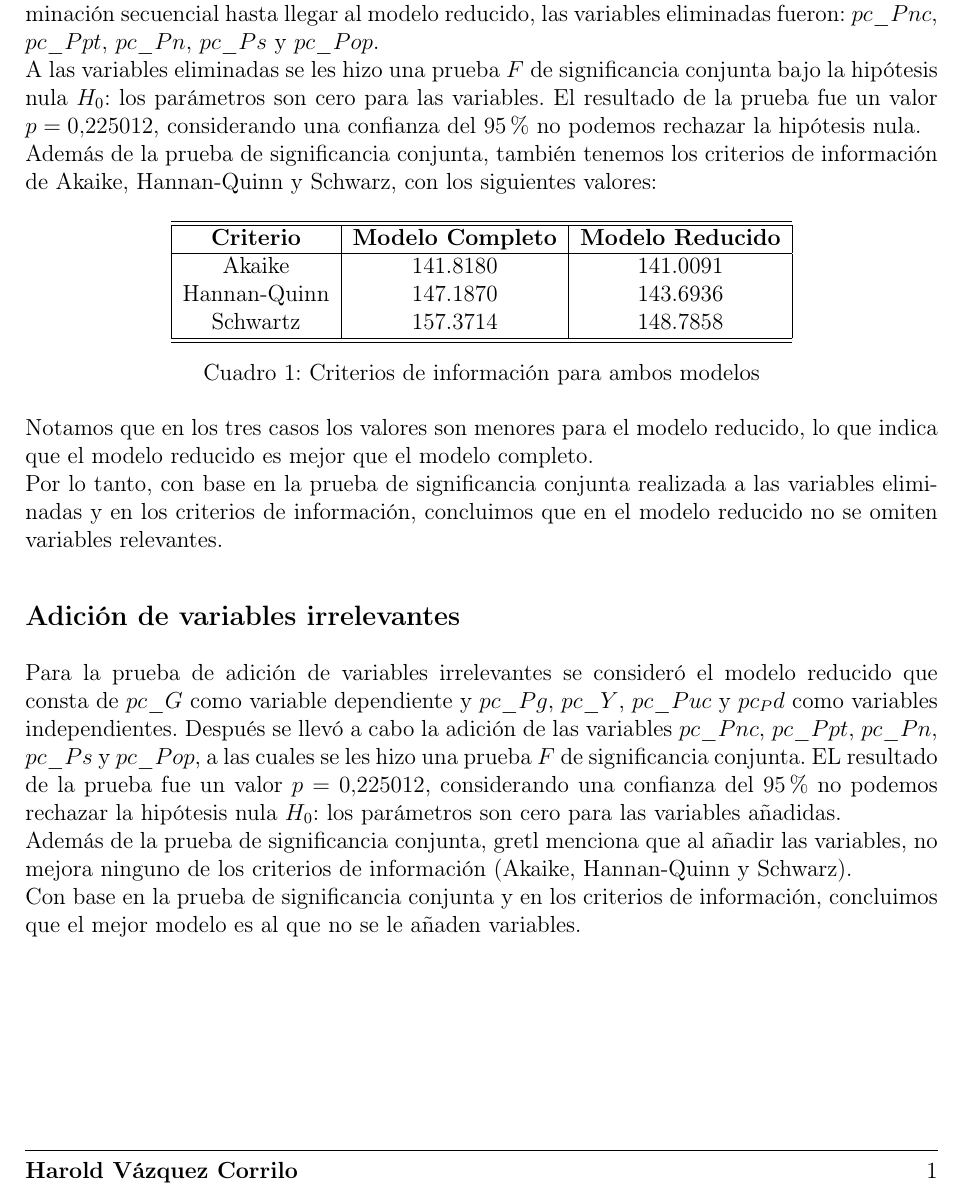
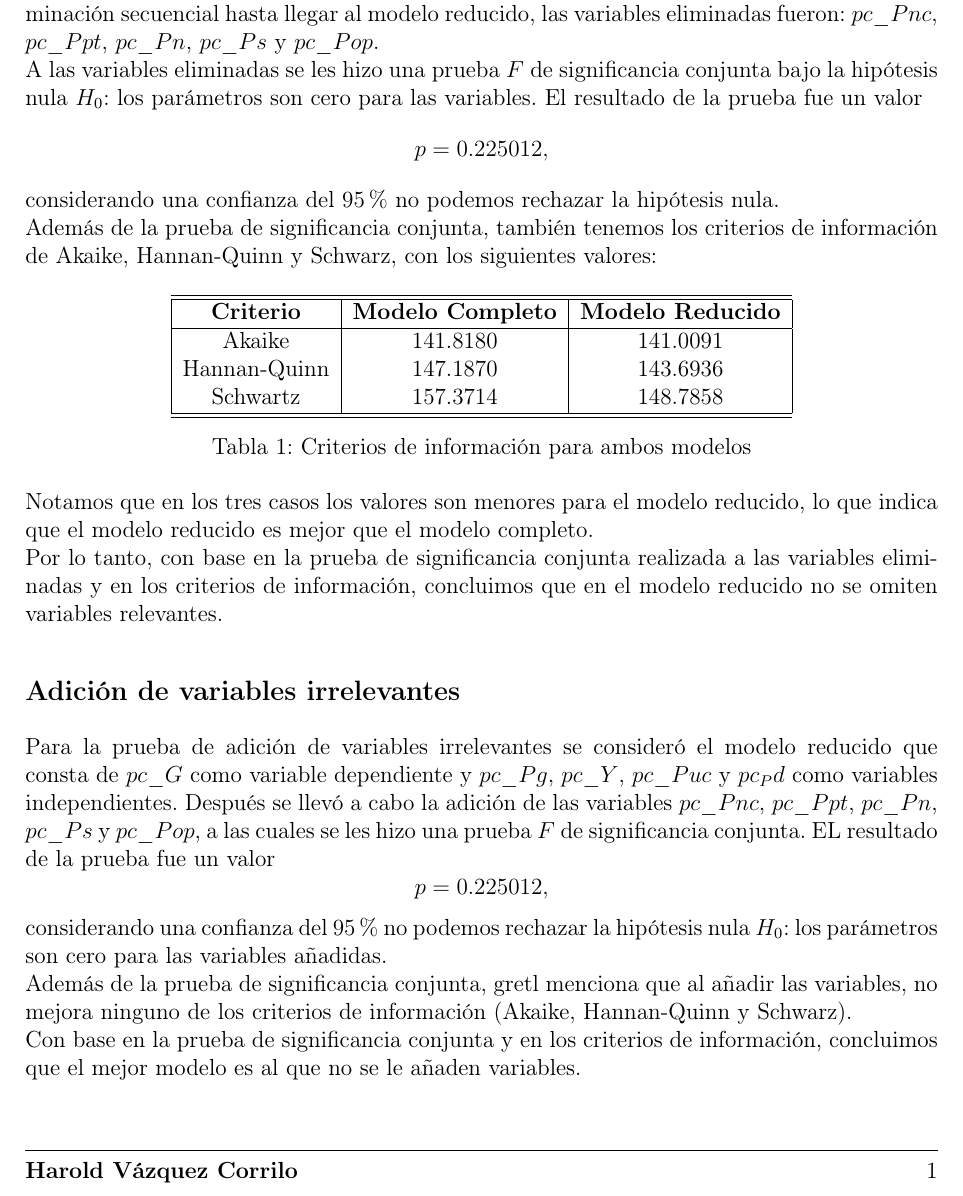
Before and after one commit to HarVazCo/Diplomado_TEyMD, a LaTeX problem sheet (Modulo3/Tarea/Tarea15Oct/tarea15Oct.tex): part of the page, cut so that both start at the same text. Compiled offline with pdfLaTeX.

Commit message:
Tarea 15 Oct

```diff
--- a/Modulo3/Tarea/Tarea15Oct/tarea15Oct.tex
+++ b/Modulo3/Tarea/Tarea15Oct/tarea15Oct.tex
@@ -5,7 +5,8 @@
 % ------------------------------
 \usepackage[utf8]{inputenc}
 \usepackage[T1]{fontenc}
-\usepackage[spanish]{babel}
+\usepackage[spanish, es-nodecimaldot]{babel} % <- punto decimal
+\decimalpoint
 \usepackage{amsmath, amssymb, amsfonts}
 \usepackage{graphicx}
 \usepackage{geometry}
@@ -13,6 +14,7 @@
 \usepackage{enumitem}
 \usepackage{hyperref}
 \usepackage{xcolor}
+\usepackage{booktabs} % tablas bonitas
 
 % ------------------------------
 % CONFIGURACIÓN GENERAL
@@ -20,6 +22,9 @@
 \geometry{letterpaper, margin=2.5cm}
 \setlength{\parskip}{0.5em}
 \setlength{\parindent}{0pt}
+
+% Cambiar "Cuadro" por "Tabla"
+\addto\captionsspanish{\renewcommand{\tablename}{Tabla}}
 
 % ------------------------------
 % ENCABEZADO Y PIE DE PÁGINA
@@ -68,7 +73,7 @@ y $pc\_Pg$, $pc\_Y$, $pc\_Pnc$, $pc\_Puc$, $pc\_Ppt$, $pc\_Pd$, $pc\_Pn$,
  eliminadas fueron: $pc\_Pnc$, $pc\_Ppt$, $pc\_Pn$, $pc\_Ps$ y $pc\_Pop$.\\
  A las variables eliminadas se les hizo una prueba $F$ de significancia
  conjunta bajo la hipótesis nula $H_0$: los parámetros son cero para las
- variables. El resultado de la prueba fue un valor $p=0.225012$, considerando
+ variables. El resultado de la prueba fue un valor $$p=0.225012,$$ considerando
  una confianza del $95\%$ no podemos rechazar la hipótesis nula.\\
  Además de la prueba de significancia conjunta, también tenemos los criterios
  de información de Akaike, Hannan-Quinn y Schwarz, con los siguientes valores:
@@ -101,7 +106,7 @@ reducido que consta de $pc\_G$ como variable dependiente y $pc\_Pg$, $pc\_Y$,
 $pc\_Puc$ y $pc_Pd$ como variables independientes. Después se llevó a cabo
 la adición de las variables $pc\_Pnc$, $pc\_Ppt$, $pc\_Pn$, $pc\_Ps$ y $pc\_Pop$,
 a las cuales se les hizo una prueba $F$ de significancia conjunta. EL resultado
-de la prueba fue un valor $p=0.225012$, considerando una confianza del $95\%$
+de la prueba fue un valor $$p=0.225012,$$ considerando una confianza del $95\%$
 no podemos rechazar la hipótesis nula $H_0$: los parámetros son cero para las
 variables añadidas.\\
 Además de la prueba de significancia conjunta, gretl menciona que al añadir
```
Also changed, not shown: Modulo3/Tarea/Tarea15Oct/tarea15Oct.pdf, 4 other files.
